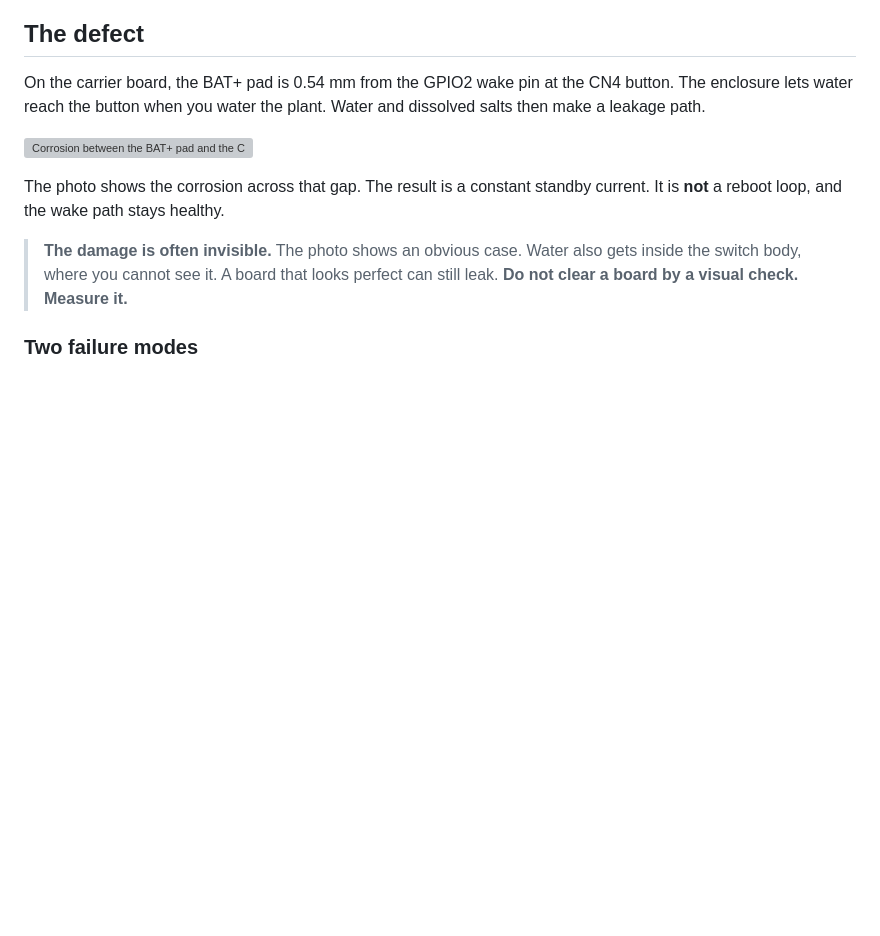
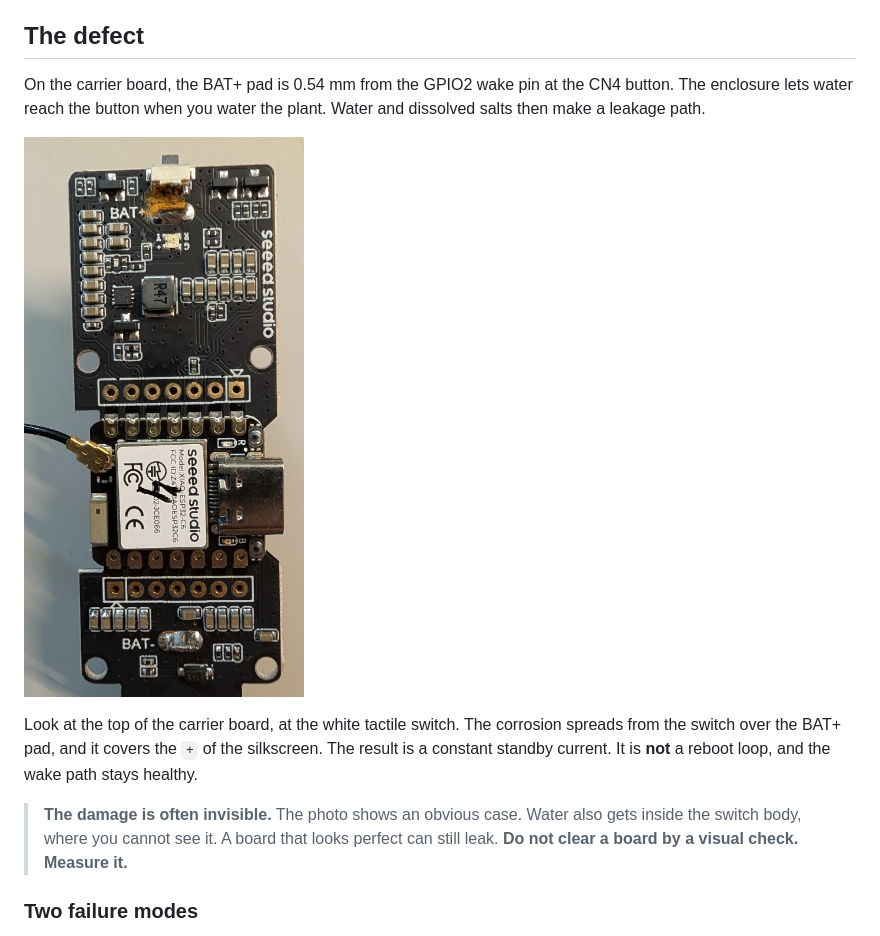
Before and after one commit to CrazyCoder/xiao-soil-moisture-esphome, a Markdown page: docs/hardware-notes.md, the part around the change. Rendered like a GitHub page; pictures changed too: docs/img/board-damage-cn4.jpg (added); blank space fills up the shorter version; grey boxes are pictures that could not be loaded.

Commit message:
docs: add board damage photo

```diff
--- a/docs/hardware-notes.md
+++ b/docs/hardware-notes.md
@@ -12,8 +12,10 @@ Water and dissolved salts then make a leakage path.
 
 ![Corrosion between the BAT+ pad and the CN4 button](img/board-damage-cn4.jpg)
 
-The photo shows the corrosion across that gap. The result is a constant standby
-current. It is **not** a reboot loop, and the wake path stays healthy.
+Look at the top of the carrier board, at the white tactile switch. The corrosion
+spreads from the switch over the BAT+ pad, and it covers the `+` of the
+silkscreen. The result is a constant standby current. It is **not** a reboot
+loop, and the wake path stays healthy.
 
 > **The damage is often invisible.** The photo shows an obvious case. Water also
 > gets inside the switch body, where you cannot see it. A board that looks
```
